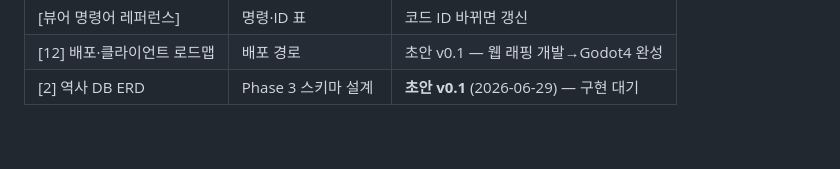
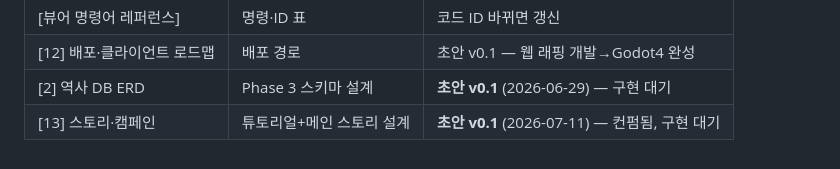
Before and after one commit to jo639/morituri, a Markdown page: MORITURI_현황.md, the part around the change. Drawn GitHub-style.

```diff
--- a/MORITURI_현황.md
+++ b/MORITURI_현황.md
@@ -335,3 +335,4 @@ dotnet run -c Release -- [명령]
 | [뷰어 명령어 레퍼런스] | 명령·ID 표 | 코드 ID 바뀌면 갱신 |
 | [12] 배포·클라이언트 로드맵 | 배포 경로 | 초안 v0.1 — 웹 래핑 개발→Godot4 완성 |
 | [2] 역사 DB ERD | Phase 3 스키마 설계 | **초안 v0.1** (2026-06-29) — 구현 대기 |
+| [13] 스토리·캠페인 | 튜토리얼+메인 스토리 설계 | **초안 v0.1** (2026-07-11) — 컨펌됨, 구현 대기 |
```
Also changed, not shown: 13_스토리캠페인_설계서.md (added, +155 -0 lines).
